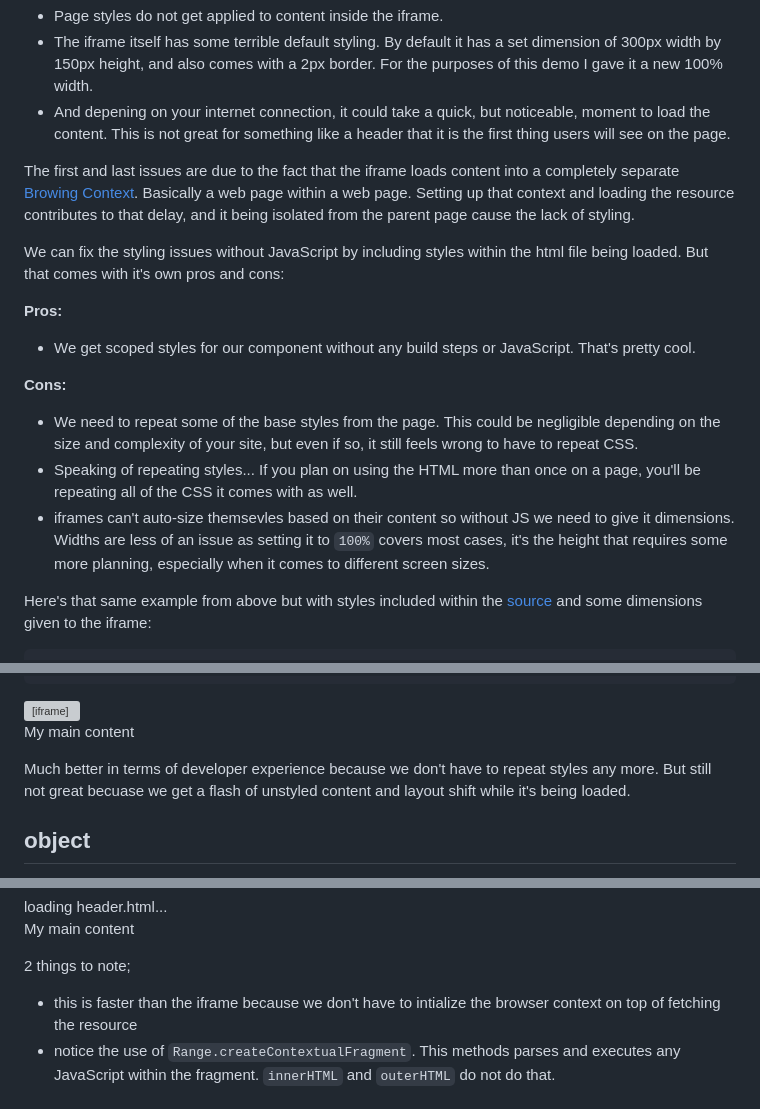
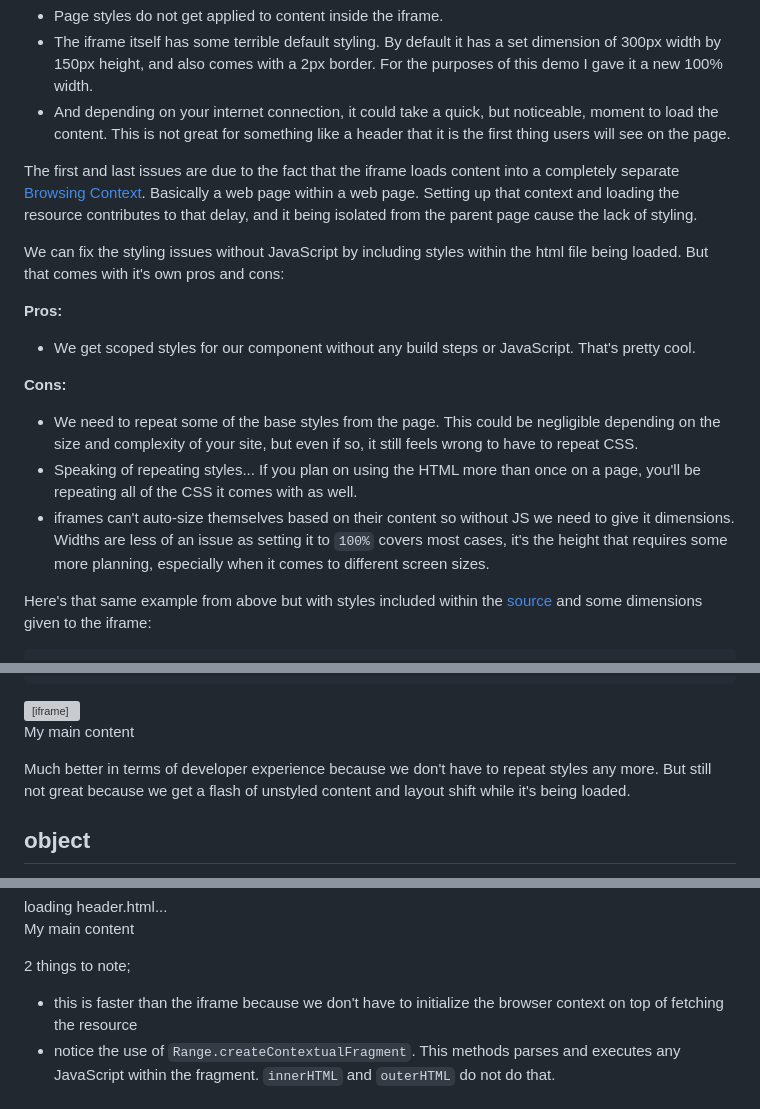
Before and after one commit to FranciscoG/franciscog.github.io, a Markdown page: content/blog/html-includes.md, 3 parts joined by grey strips. Rendered like a GitHub page; grey boxes are pictures that could not be loaded.

```diff
--- a/content/blog/html-includes.md
+++ b/content/blog/html-includes.md
@@ -38,9 +38,9 @@ In the demo you'll notice a few things:
 
 - Page styles do not get applied to content inside the iframe.
 - The iframe itself has some terrible default styling. By default it has a set dimension of 300px width by 150px height, and also comes with a 2px border. For the purposes of this demo I gave it a new 100% width.
-- And depening on your internet connection, it could take a quick, but noticeable, moment to load the content. This is not great for something like a header that it is the first thing users will see on the page.
+- And depending on your internet connection, it could take a quick, but noticeable, moment to load the content. This is not great for something like a header that it is the first thing users will see on the page.
 
-The first and last issues are due to the fact that the iframe loads content into a completely separate [Browing Context](https://developer.mozilla.org/en-US/docs/Glossary/Browsing_context). Basically a web page within a web page. Setting up that context and loading the resource contributes to that delay, and it being isolated from the parent page cause the lack of styling.
+The first and last issues are due to the fact that the iframe loads content into a completely separate [Browsing Context](https://developer.mozilla.org/en-US/docs/Glossary/Browsing_context). Basically a web page within a web page. Setting up that context and loading the resource contributes to that delay, and it being isolated from the parent page cause the lack of styling.
 
 We can fix the styling issues without JavaScript by including styles within the html file being loaded. But that comes with it's own pros and cons:
 
@@ -50,7 +50,7 @@ We can fix the styling issues without JavaScript by including styles within the
 **Cons:**
 - We need to repeat some of the base styles from the page. This could be negligible depending on the size and complexity of your site, but even if so, it still feels wrong to have to repeat CSS.
 - Speaking of repeating styles... If you plan on using the HTML more than once on a page, you'll be repeating all of the CSS it comes with as well.
-- iframes can't auto-size themsevles based on their content so without JS we need to give it dimensions. Widths are less of an issue as setting it to `100%` covers most cases, it's the height that requires some more planning, especially when it comes to different screen sizes.
+- iframes can't auto-size themselves based on their content so without JS we need to give it dimensions. Widths are less of an issue as setting it to `100%` covers most cases, it's the height that requires some more planning, especially when it comes to different screen sizes.
 
 Here's that same example from above but with styles included within the [source](/html/header-with-css.html) and some dimensions given to the iframe:
 
@@ -93,7 +93,7 @@ Much nicer now. But we had to repeat styles and we had to know the exact dimensi
 <p class="demo-content">My main content</p>
 </demo-component>
 
-Much better in terms of developer experience because we don't have to repeat styles any more. But still not great becuase we get a flash of unstyled content and layout shift while it's being loaded.
+Much better in terms of developer experience because we don't have to repeat styles any more. But still not great because we get a flash of unstyled content and layout shift while it's being loaded.
 
 ## object
 
@@ -172,7 +172,7 @@ This is a simple JavaScript solution, similar to how we were swapping out the if
 
 2 things to note;
 
-- this is faster than the iframe because we don't have to intialize the browser context on top of fetching the resource
+- this is faster than the iframe because we don't have to initialize the browser context on top of fetching the resource
 - notice the use of `Range.createContextualFragment`. This methods parses and executes any JavaScript within the fragment. `innerHTML` and `outerHTML` do not do that.
 
 
```
Also changed, not shown: content/blog/parsing-html-strings-that-contain-script-tags.md (+4 -4 lines).
